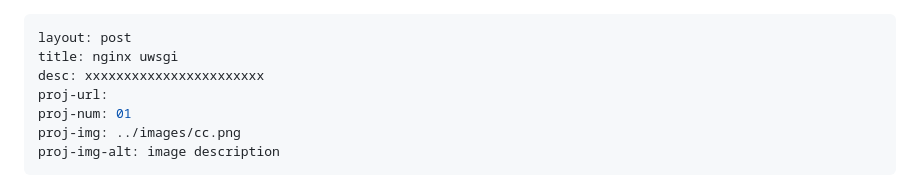
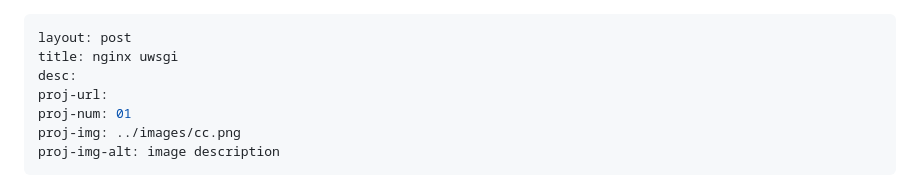
Before and after one commit to maluta/maluta.github.com, a Markdown page: _posts/2018-03-20-nginx-uwsgi.md, the part around the change. GitHub-like rendering.

Commit message:
small fixes
Signed-off-by: Tiago Maluta

```diff
--- a/_posts/2018-03-20-nginx-uwsgi.md
+++ b/_posts/2018-03-20-nginx-uwsgi.md
@@ -1,7 +1,7 @@
 ---
 layout: post
 title: nginx uwsgi
-desc: xxxxxxxxxxxxxxxxxxxxxxx
+desc:
 proj-url:
 proj-num: 01
 proj-img: ../images/cc.png
```
Also changed, not shown: images/nginx-uwsgi.png, images/personas.png.
